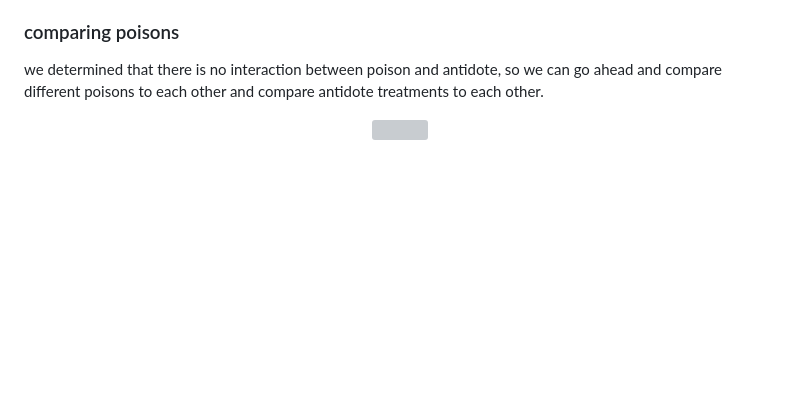
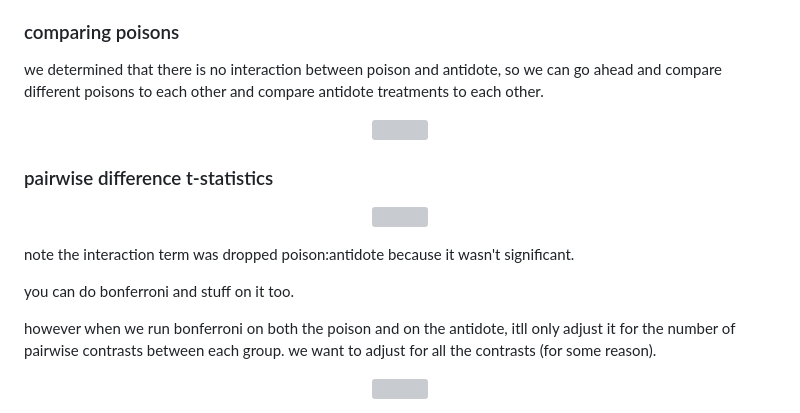
Before and after one commit to infernocadet/data2002, a Markdown page: week-09/two_factor_anova.md, the part around the change printed below. GitHub-like rendering; blank space fills up the shorter version; grey boxes are pictures that could not be loaded.

Commit message:
notes

```diff
--- a/week-09/two_factor_anova.md
+++ b/week-09/two_factor_anova.md
@@ -206,3 +206,20 @@ we determined that there is no interaction between poison and antidote, so we ca
 <p align="center">
     <img src="https://github.com/infernocadet/data2002/blob/main/graphics/p18.png" width="auto" height="auto">
 </p>
+
+### pairwise difference t-statistics
+
+<p align="center">
+    <img src="https://github.com/infernocadet/data2002/blob/main/graphics/p19.png" width="auto" height="auto">
+</p>
+
+note the interaction term was dropped poison:antidote because it wasn't significant.
+
+you can do bonferroni and stuff on it too.
+
+however when we run bonferroni on both the poison and on the antidote, itll only adjust it for the number of pairwise contrasts between each group. we want to adjust for all the contrasts (for some reason).
+
+<p align="center">
+    <img src="https://github.com/infernocadet/data2002/blob/main/graphics/p20.png" width="auto" height="auto">
+</p>
+
```
Also changed, not shown: other parts of week-09/two_factor_anova.md (+3 -0 lines), graphics/a1.png (added), graphics/a2.png (added), week-09/linear_regression.md (added).
